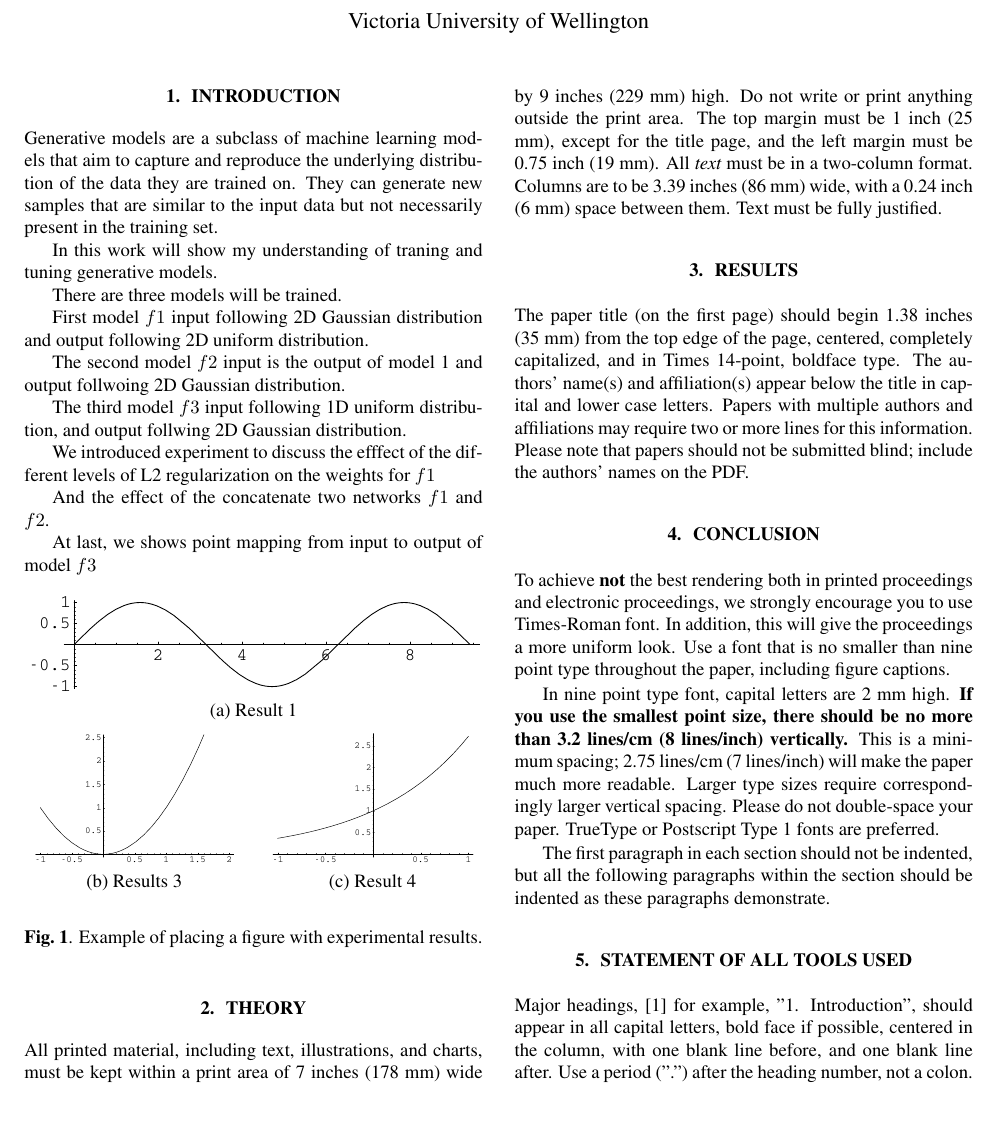
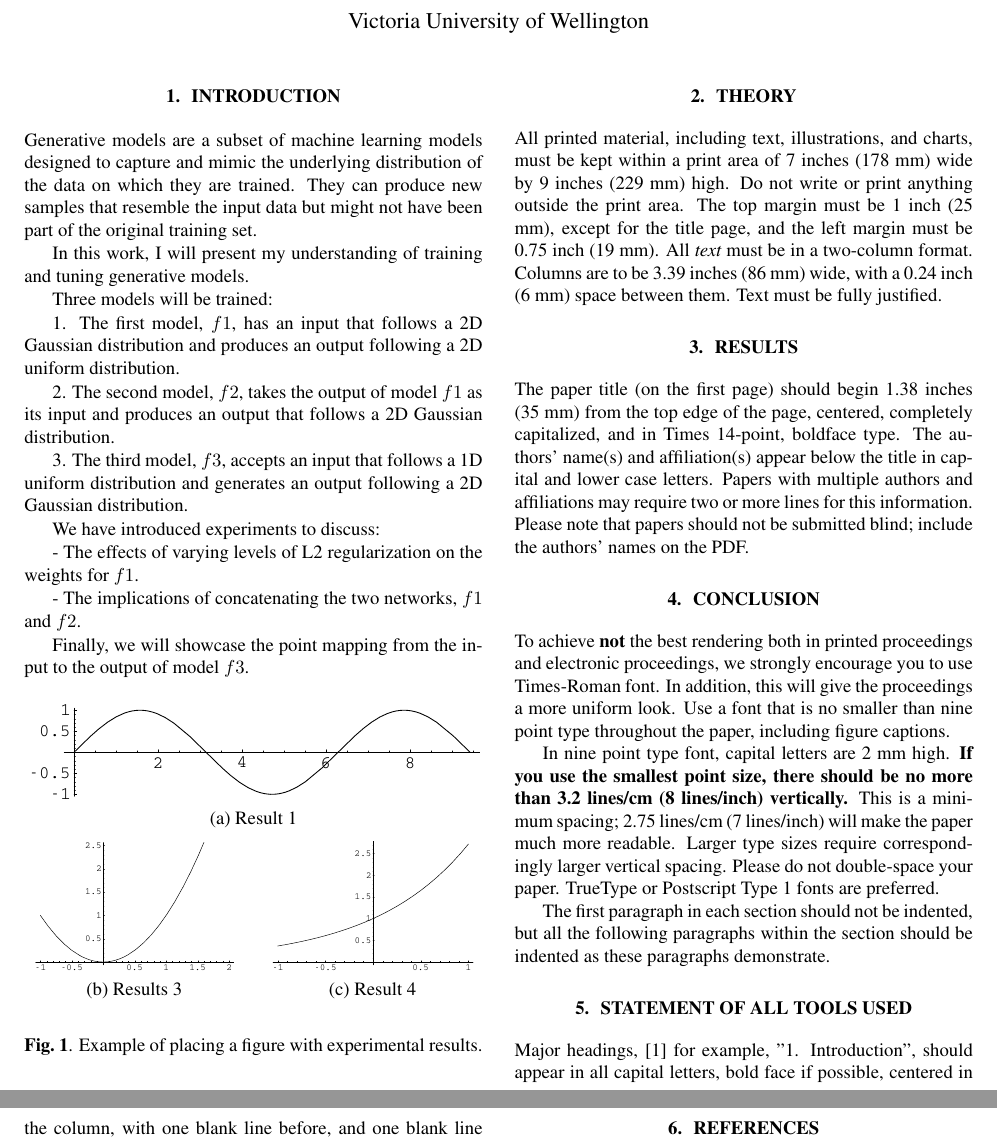
Before and after one commit to felixzhao/AIML425-ASSN-2, a LaTeX document (report/AIML425_assn_2.tex): part of page 1 of 2 before the commit and two parts of pages 1 and 2 of 2 after it, the two joined at a grey line, cut so that both start at the same text, the shorter picture padded with empty space. Compiled offline with pdfLaTeX.

Commit message:
intro refined

```diff
--- a/report/AIML425_assn_2.tex
+++ b/report/AIML425_assn_2.tex
@@ -47,28 +47,25 @@
 \section{Introduction}
 \label{sec:intro}
 
-Generative models are a subclass of machine learning models that aim to capture and reproduce the underlying distribution of the data they are trained on. They can generate new samples that are similar to the input data but not necessarily present in the training set.
+Generative models are a subset of machine learning models designed to capture and mimic the underlying distribution of the data on which they are trained. They can produce new samples that resemble the input data but might not have been part of the original training set.
 
-In this work will show my understanding of traning and tuning generative models.
+In this work, I will present my understanding of training and tuning generative models.
 
-There are three models will be trained.
+Three models will be trained:
 
-First model $f1$ input following 2D Gaussian distribution
-and output following 2D uniform distribution.
+1. The first model, $f1$, has an input that follows a 2D Gaussian distribution and produces an output following a 2D uniform distribution.
 
-The second model $f2$ input is the output of model 1
-and output follwoing 2D Gaussian distribution.
+2. The second model, $f2$, takes the output of model $f1$ as its input and produces an output that follows a 2D Gaussian distribution.
 
-The third model $f3$ input following 1D uniform distribution,
-and output follwing 2D Gaussian distribution.
+3. The third model, $f3$, accepts an input that follows a 1D uniform distribution and generates an output following a 2D Gaussian distribution.
 
-We introduced experiment to discuss
-the efffect of the different levels of L2 regularization on the weights
-for $f1$
+We have introduced experiments to discuss:
 
-And the effect of the concatenate two networks $f1$ and $f2$.
+  - The effects of varying levels of L2 regularization on the weights for $f1$.
 
-At last, we shows point mapping from input to output of model $f3$
+  - The implications of concatenating the two networks, $f1$ and $f2$.
+
+Finally, we will showcase the point mapping from the input to the output of model $f3$.
 
 % Below is an example of how to insert images. Delete the ``\vspace'' line,
 % uncomment the preceding line ``\centerline...'' and replace ``imageX.ps''
```
